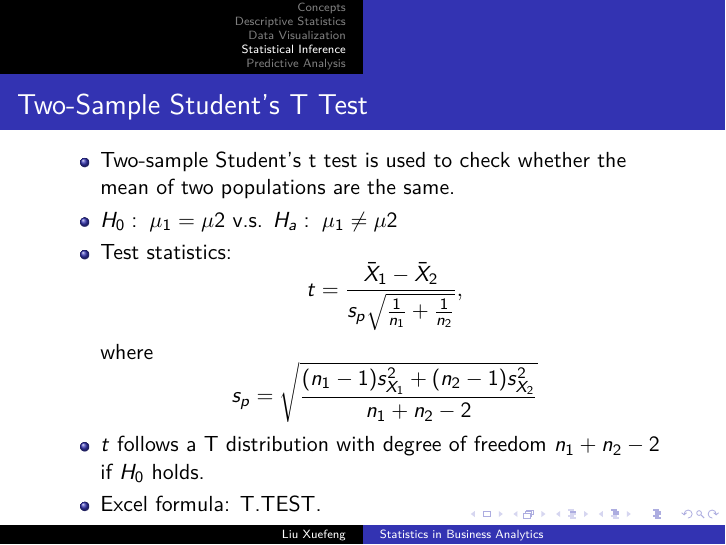
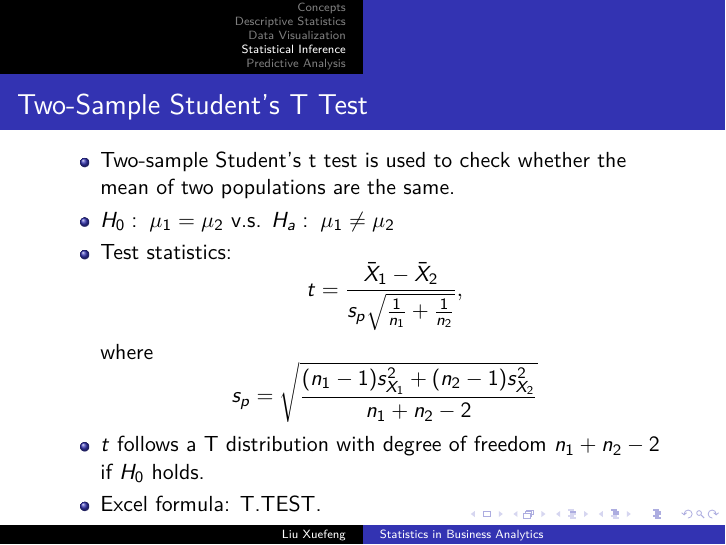
Before and after one commit to snowdmonkey/stats_in_ba, LaTeX slides (stats_in_ba.tex): page 13 of 18. Compiled offline with pdfLaTeX.

Commit message:
correct typo

```diff
--- a/stats_in_ba.tex
+++ b/stats_in_ba.tex
@@ -140,7 +140,7 @@
 \frametitle{Two-Sample Student's T Test}
 \begin{itemize}
     \item Two-sample Student's t test is used to check whether the mean of two populations are the same.
-    \item $H_0: \; \mu_1=\mu2$ v.s. $H_a: \; \mu_1 \neq \mu2$
+    \item $H_0: \; \mu_1=\mu_2$ v.s. $H_a: \; \mu_1 \neq \mu_2$
     \item Test statistics: $$t=\frac{\bar{X}_1-\bar{X}_2}{s_p\sqrt{\frac{1}{n_1}+\frac{1}{n_2}}},$$ where
     $$s_p=\sqrt{\frac{(n_1-1)s^2_{X_1}+(n_2-1)s^2_{X_2}}{n_1+n_2-2}}$$
     \item $t$ follows a T distribution with degree of freedom $n_1+n_2-2$ if $H_0$ holds.
```
Also changed, not shown: stats_in_ba.pdf.
